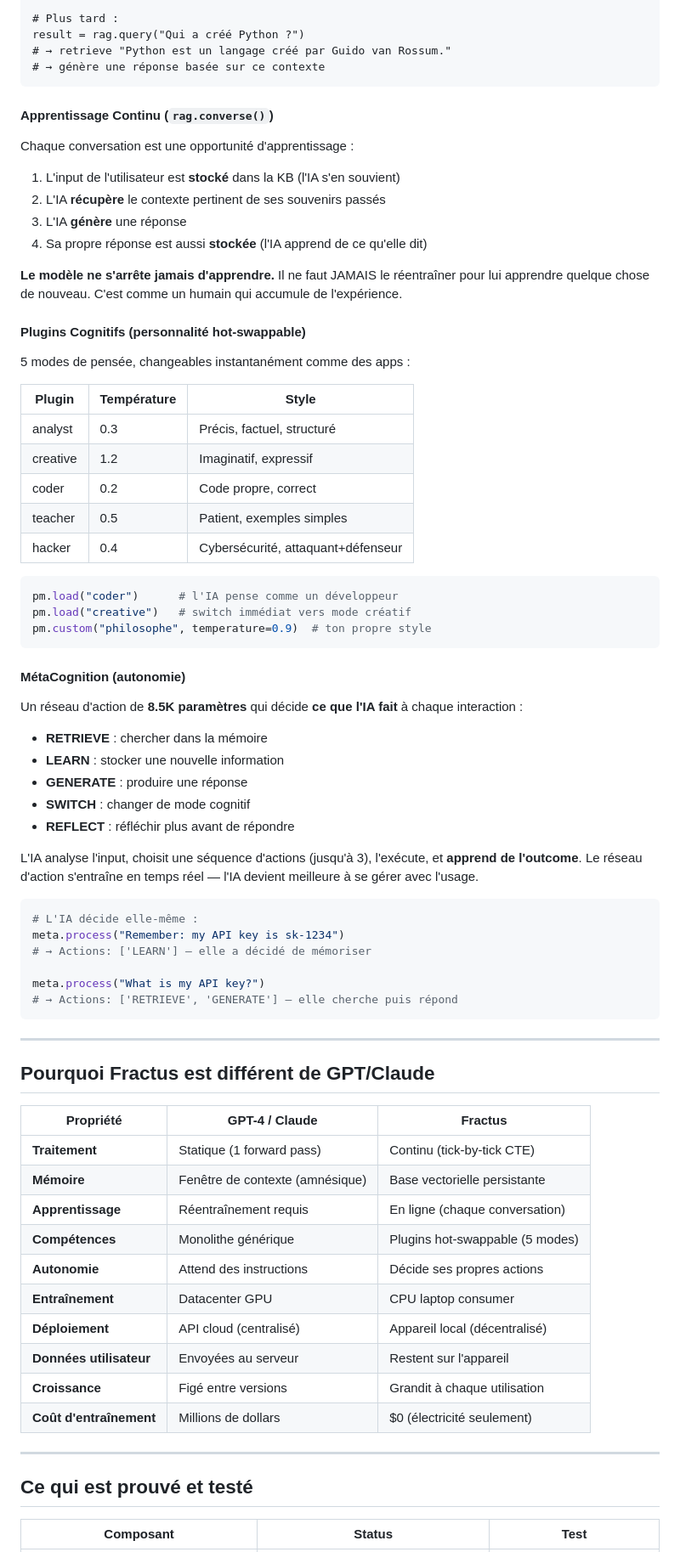
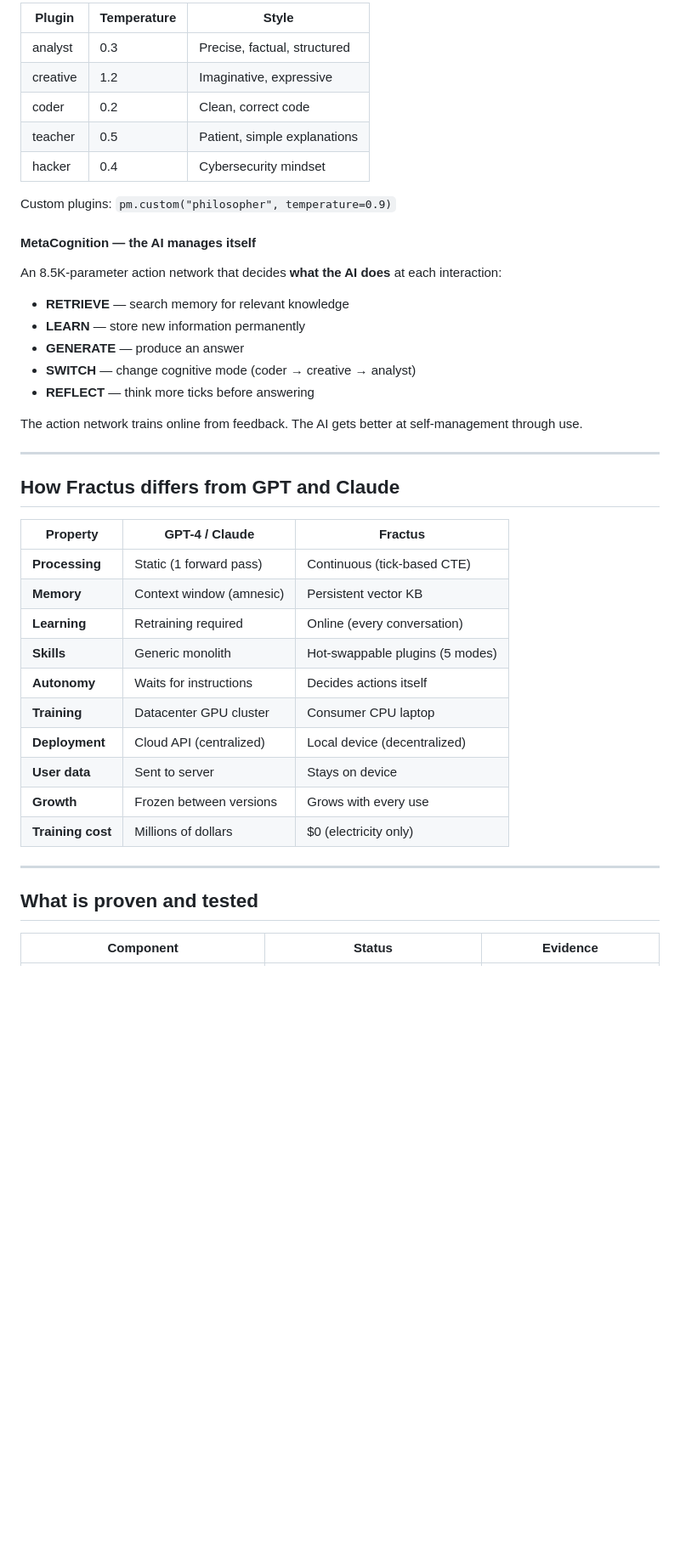
Before and after one commit to AFKmoney/fractus, a Markdown page: README.md, the part around one of its changes. Shown at 85% size. GitHub-like rendering; blank space fills up the shorter version.

````diff
--- a/README.md
+++ b/README.md
@@ -73,76 +66,45 @@ rag.learn("L'utilisateur s'appelle Philippe et préfère les réponses concises.
 
-# Plus tard :
-result = rag.query("Qui a créé Python ?")
-# → retrieve "Python est un langage créé par Guido van Rossum."
-# → génère une réponse basée sur ce contexte
-```
+| Plugin | Temperature | Style |
+|--------|-------------|-------|
+| analyst | 0.3 | Precise, factual, structured |
+| creative | 1.2 | Imaginative, expressive |
+| coder | 0.2 | Clean, correct code |
+| teacher | 0.5 | Patient, simple explanations |
+| hacker | 0.4 | Cybersecurity mindset |
 
-#### Apprentissage Continu (`rag.converse()`)
-Chaque conversation est une opportunité d'apprentissage :
-1. L'input de l'utilisateur est **stocké** dans la KB (l'IA s'en souvient)
-2. L'IA **récupère** le contexte pertinent de ses souvenirs passés
-3. L'IA **génère** une réponse
-4. Sa propre réponse est aussi **stockée** (l'IA apprend de ce qu'elle dit)
+Custom plugins: `pm.custom("philosopher", temperature=0.9)`
 
-**Le modèle ne s'arrête jamais d'apprendre.** Il ne faut JAMAIS le réentraîner pour lui apprendre quelque chose de nouveau. C'est comme un humain qui accumule de l'expérience.
+#### MetaCognition — the AI manages itself
+An 8.5K-parameter action network that decides **what the AI does** at each interaction:
 
-#### Plugins Cognitifs (personnalité hot-swappable)
-5 modes de pensée, changeables instantanément comme des apps :
+- **RETRIEVE** — search memory for relevant knowledge
+- **LEARN** — store new information permanently
+- **GENERATE** — produce an answer
+- **SWITCH** — change cognitive mode (coder → creative → analyst)
+- **REFLECT** — think more ticks before answering
 
-| Plugin | Température | Style |
-|--------|-------------|-------|
-| analyst | 0.3 | Précis, factuel, structuré |
-| creative | 1.2 | Imaginatif, expressif |
-| coder | 0.2 | Code propre, correct |
-| teacher | 0.5 | Patient, exemples simples |
-| hacker | 0.4 | Cybersécurité, attaquant+défenseur |
-
-```python
-pm.load("coder")      # l'IA pense comme un développeur
-pm.load("creative")   # switch immédiat vers mode créatif
-pm.custom("philosophe", temperature=0.9)  # ton propre style
-```
-
-#### MétaCognition (autonomie)
-Un réseau d'action de **8.5K paramètres** qui décide **ce que l'IA fait** à chaque interaction :
-
-- **RETRIEVE** : chercher dans la mémoire
-- **LEARN** : stocker une nouvelle information
-- **GENERATE** : produire une réponse
-- **SWITCH** : changer de mode cognitif
-- **REFLECT** : réfléchir plus avant de répondre
-
-L'IA analyse l'input, choisit une séquence d'actions (jusqu'à 3), l'exécute, et **apprend de l'outcome**. Le réseau d'action s'entraîne en temps réel — l'IA devient meilleure à se gérer avec l'usage.
-
-```python
-# L'IA décide elle-même :
-meta.process("Remember: my API key is sk-1234")
-# → Actions: ['LEARN'] — elle a décidé de mémoriser
-
-meta.process("What is my API key?")
-# → Actions: ['RETRIEVE', 'GENERATE'] — elle cherche puis répond
-```
+The action network trains online from feedback. The AI gets better at self-management through use.
 
 ---
 
-## Pourquoi Fractus est différent de GPT/Claude
+## How Fractus differs from GPT and Claude
 
-| Propriété | GPT-4 / Claude | Fractus |
+| Property | GPT-4 / Claude | Fractus |
 |---|---|---|
-| **Traitement** | Statique (1 forward pass) | Continu (tick-by-tick CTE) |
-| **Mémoire** | Fenêtre de contexte (amnésique) | Base vectorielle persistante |
-| **Apprentissage** | Réentraînement requis | En ligne (chaque conversation) |
-| **Compétences** | Monolithe générique | Plugins hot-swappable (5 modes) |
-| **Autonomie** | Attend des instructions | Décide ses propres actions |
-| **Entraînement** | Datacenter GPU | CPU laptop consumer |
-| **Déploiement** | API cloud (centralisé) | Appareil local (décentralisé) |
-| **Données utilisateur** | Envoyées au serveur | Restent sur l'appareil |
-| **Croissance** | Figé entre versions | Grandit à chaque utilisation |
-| **Coût d'entraînement** | Millions de dollars | $0 (électricité seulement) |
+| **Processing** | Static (1 forward pass) | Continuous (tick-based CTE) |
+| **Memory** | Context window (amnesic) | Persistent vector KB |
+| **Learning** | Retraining required | Online (every conversation) |
+| **Skills** | Generic monolith | Hot-swappable plugins (5 modes) |
+| **Autonomy** | Waits for instructions | Decides actions itself |
+| **Training** | Datacenter GPU cluster | Consumer CPU laptop |
+| **Deployment** | Cloud API (centralized) | Local device (decentralized) |
+| **User data** | Sent to server | Stays on device |
+| **Growth** | Frozen between versions | Grows with every use |
+| **Training cost** | Millions of dollars | $0 (electricity only) |
 
 ---
 
-## Ce qui est prouvé et testé
+## What is proven and tested
 
-| Composant | Status | Test |
+| Component | Status | Evidence |
 |---|---|---|
````
Also changed, not shown: other parts of README.md (+119 -125 lines).
